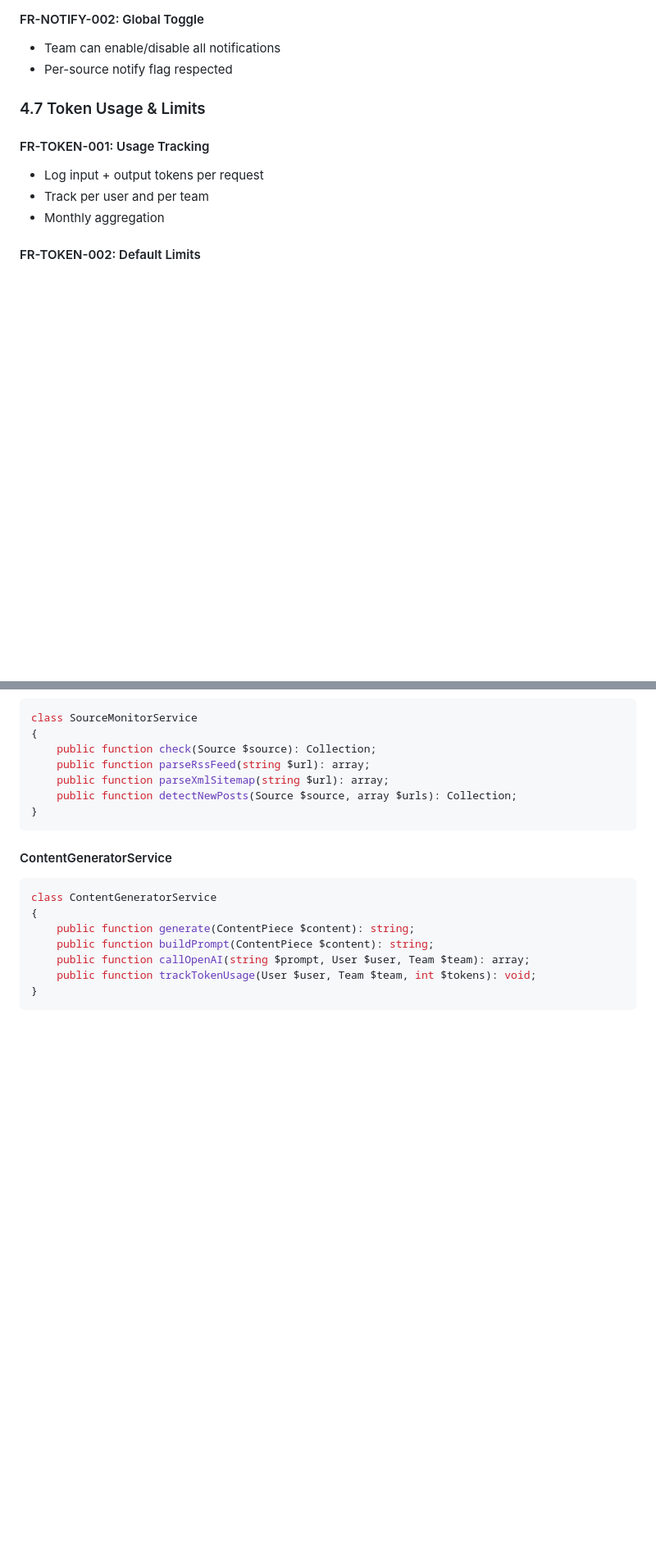
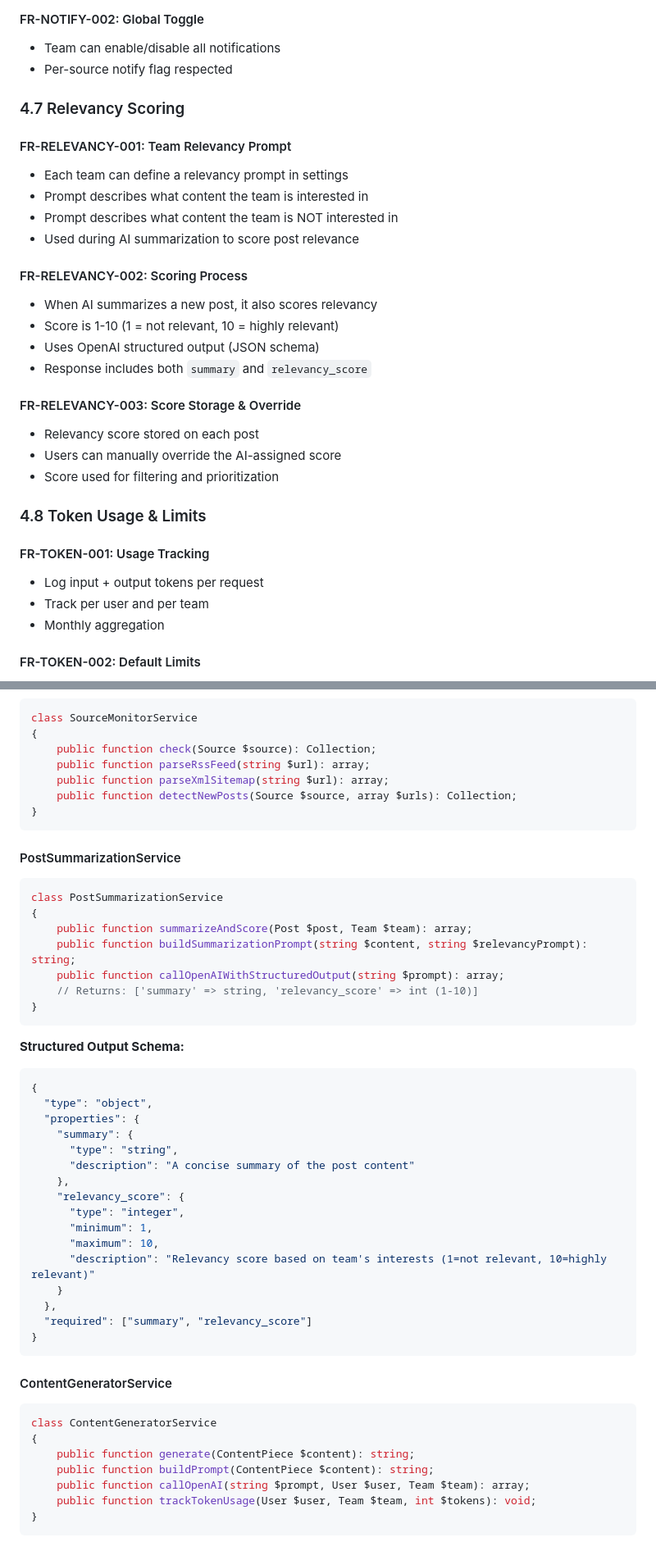
Before and after one commit to amalytix/ovimo, a Markdown page: docs/prd.md, 2 parts joined by grey strips. Shown: that part at 82% size. Rendered like a GitHub page; blank space fills up the shorter version.

````diff
--- a/docs/prd.md
+++ b/docs/prd.md
@@ -274,7 +277,29 @@ Ovimo provides an end-to-end workflow:
 - Team can enable/disable all notifications
 - Per-source notify flag respected
 
-### 4.7 Token Usage & Limits
+### 4.7 Relevancy Scoring
+
+#### FR-RELEVANCY-001: Team Relevancy Prompt
+
+- Each team can define a relevancy prompt in settings
+- Prompt describes what content the team is interested in
+- Prompt describes what content the team is NOT interested in
+- Used during AI summarization to score post relevance
+
+#### FR-RELEVANCY-002: Scoring Process
+
+- When AI summarizes a new post, it also scores relevancy
+- Score is 1-10 (1 = not relevant, 10 = highly relevant)
+- Uses OpenAI structured output (JSON schema)
+- Response includes both `summary` and `relevancy_score`
+
+#### FR-RELEVANCY-003: Score Storage & Override
+
+- Relevancy score stored on each post
+- Users can manually override the AI-assigned score
+- Score used for filtering and prioritization
+
+### 4.8 Token Usage & Limits
 
 #### FR-TOKEN-001: Usage Tracking
 - Log input + output tokens per request
@@ -383,6 +408,39 @@ class SourceMonitorService
 }
 ```
 
+#### PostSummarizationService
+
+```php
+class PostSummarizationService
+{
+    public function summarizeAndScore(Post $post, Team $team): array;
+    public function buildSummarizationPrompt(string $content, string $relevancyPrompt): string;
+    public function callOpenAIWithStructuredOutput(string $prompt): array;
+    // Returns: ['summary' => string, 'relevancy_score' => int (1-10)]
+}
+```
+
+**Structured Output Schema:**
+
+```json
+{
+  "type": "object",
+  "properties": {
+    "summary": {
+      "type": "string",
+      "description": "A concise summary of the post content"
+    },
+    "relevancy_score": {
+      "type": "integer",
+      "minimum": 1,
+      "maximum": 10,
+      "description": "Relevancy score based on team's interests (1=not relevant, 10=highly relevant)"
+    }
+  },
+  "required": ["summary", "relevancy_score"]
+}
+```
+
 #### ContentGeneratorService
 ```php
 class ContentGeneratorService
````
Also changed, not shown: other parts of docs/prd.md (+27 -9 lines).
